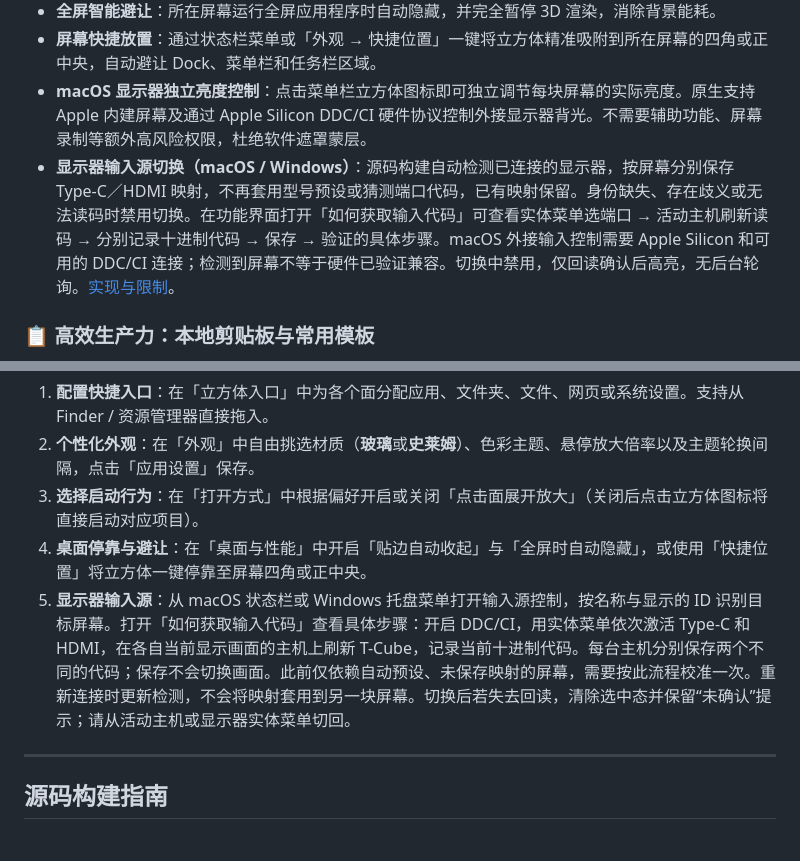
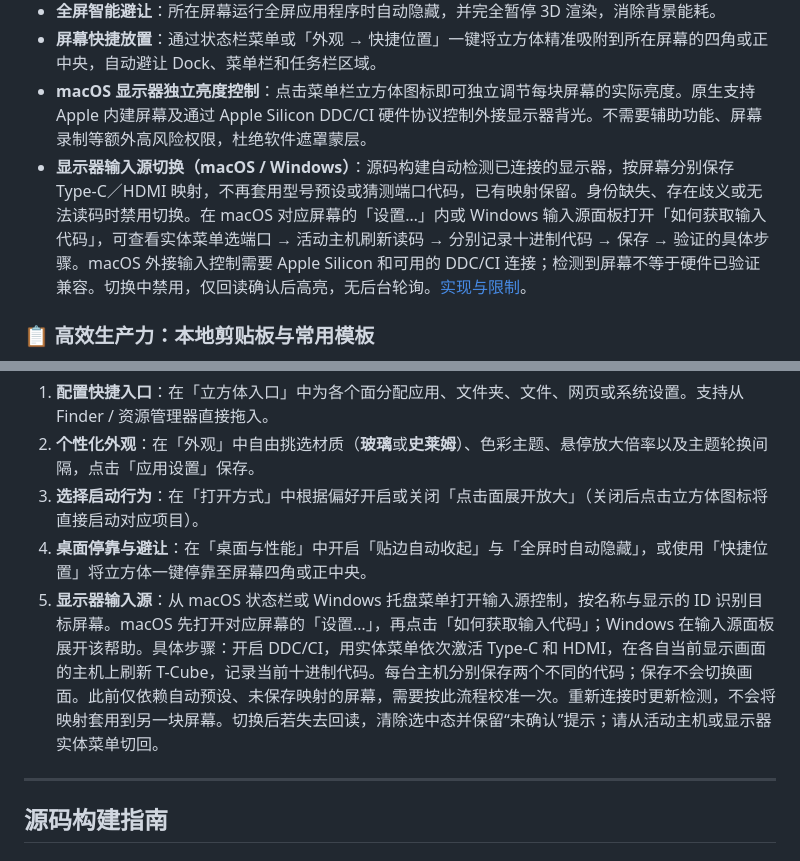
Before and after one commit to gd0306/t-cube, a Markdown page: README-CN.md, 2 parts joined by grey strips. GitHub-like rendering.

```diff
--- a/README-CN.md
+++ b/README-CN.md
@@ -96,7 +96,7 @@
 - **全屏智能避让**：所在屏幕运行全屏应用程序时自动隐藏，并完全暂停 3D 渲染，消除背景能耗。
 - **屏幕快捷放置**：通过状态栏菜单或「外观 → 快捷位置」一键将立方体精准吸附到所在屏幕的四角或正中央，自动避让 Dock、菜单栏和任务栏区域。
 - **macOS 显示器独立亮度控制**：点击菜单栏立方体图标即可独立调节每块屏幕的实际亮度。原生支持 Apple 内建屏幕及通过 Apple Silicon DDC/CI 硬件协议控制外接显示器背光。不需要辅助功能、屏幕录制等额外高风险权限，杜绝软件遮罩蒙层。
-- **显示器输入源切换（macOS / Windows）**：源码构建自动检测已连接的显示器，按屏幕分别保存 Type-C／HDMI 映射，不再套用型号预设或猜测端口代码，已有映射保留。身份缺失、存在歧义或无法读码时禁用切换。在功能界面打开「如何获取输入代码」可查看实体菜单选端口 → 活动主机刷新读码 → 分别记录十进制代码 → 保存 → 验证的具体步骤。macOS 外接输入控制需要 Apple Silicon 和可用的 DDC/CI 连接；检测到屏幕不等于硬件已验证兼容。切换中禁用，仅回读确认后高亮，无后台轮询。[实现与限制](docs/verification/2026-11-07-display-input-discovery.md)。
+- **显示器输入源切换（macOS / Windows）**：源码构建自动检测已连接的显示器，按屏幕分别保存 Type-C／HDMI 映射，不再套用型号预设或猜测端口代码，已有映射保留。身份缺失、存在歧义或无法读码时禁用切换。在 macOS 对应屏幕的「设置…」内或 Windows 输入源面板打开「如何获取输入代码」，可查看实体菜单选端口 → 活动主机刷新读码 → 分别记录十进制代码 → 保存 → 验证的具体步骤。macOS 外接输入控制需要 Apple Silicon 和可用的 DDC/CI 连接；检测到屏幕不等于硬件已验证兼容。切换中禁用，仅回读确认后高亮，无后台轮询。[实现与限制](docs/verification/2026-11-07-display-input-discovery.md)。
 
 ### 📋 高效生产力：本地剪贴板与常用模板
 - **纯内存会话级剪贴板**：文字与图片历史仅保存在当前运行内存中，退出应用立即彻底销毁，绝不落盘、不进备份、不联网上传。
@@ -137,7 +137,7 @@
 2. **个性化外观**：在「外观」中自由挑选材质（**玻璃**或**史莱姆**）、色彩主题、悬停放大倍率以及主题轮换间隔，点击「应用设置」保存。
 3. **选择启动行为**：在「打开方式」中根据偏好开启或关闭「点击面展开放大」（关闭后点击立方体图标将直接启动对应项目）。
 4. **桌面停靠与避让**：在「桌面与性能」中开启「贴边自动收起」与「全屏时自动隐藏」，或使用「快捷位置」将立方体一键停靠至屏幕四角或正中央。
-5. **显示器输入源**：从 macOS 状态栏或 Windows 托盘菜单打开输入源控制，按名称与显示的 ID 识别目标屏幕。打开「如何获取输入代码」查看具体步骤：开启 DDC/CI，用实体菜单依次激活 Type-C 和 HDMI，在各自当前显示画面的主机上刷新 T-Cube，记录当前十进制代码。每台主机分别保存两个不同的代码；保存不会切换画面。此前仅依赖自动预设、未保存映射的屏幕，需要按此流程校准一次。重新连接时更新检测，不会将映射套用到另一块屏幕。切换后若失去回读，清除选中态并保留“未确认”提示；请从活动主机或显示器实体菜单切回。
+5. **显示器输入源**：从 macOS 状态栏或 Windows 托盘菜单打开输入源控制，按名称与显示的 ID 识别目标屏幕。macOS 先打开对应屏幕的「设置…」，再点击「如何获取输入代码」；Windows 在输入源面板展开该帮助。具体步骤：开启 DDC/CI，用实体菜单依次激活 Type-C 和 HDMI，在各自当前显示画面的主机上刷新 T-Cube，记录当前十进制代码。每台主机分别保存两个不同的代码；保存不会切换画面。此前仅依赖自动预设、未保存映射的屏幕，需要按此流程校准一次。重新连接时更新检测，不会将映射套用到另一块屏幕。切换后若失去回读，清除选中态并保留“未确认”提示；请从活动主机或显示器实体菜单切回。
 
 ---
 
```
Also changed, not shown: README.md (+2 -2 lines), docs/verification/2026-11-07-display-input-discovery.md (+7 -1 lines), docs/images/display-input-native-menu-dark.png (added), docs/images/display-input-native-menu-light.png (added), 3 other files.
